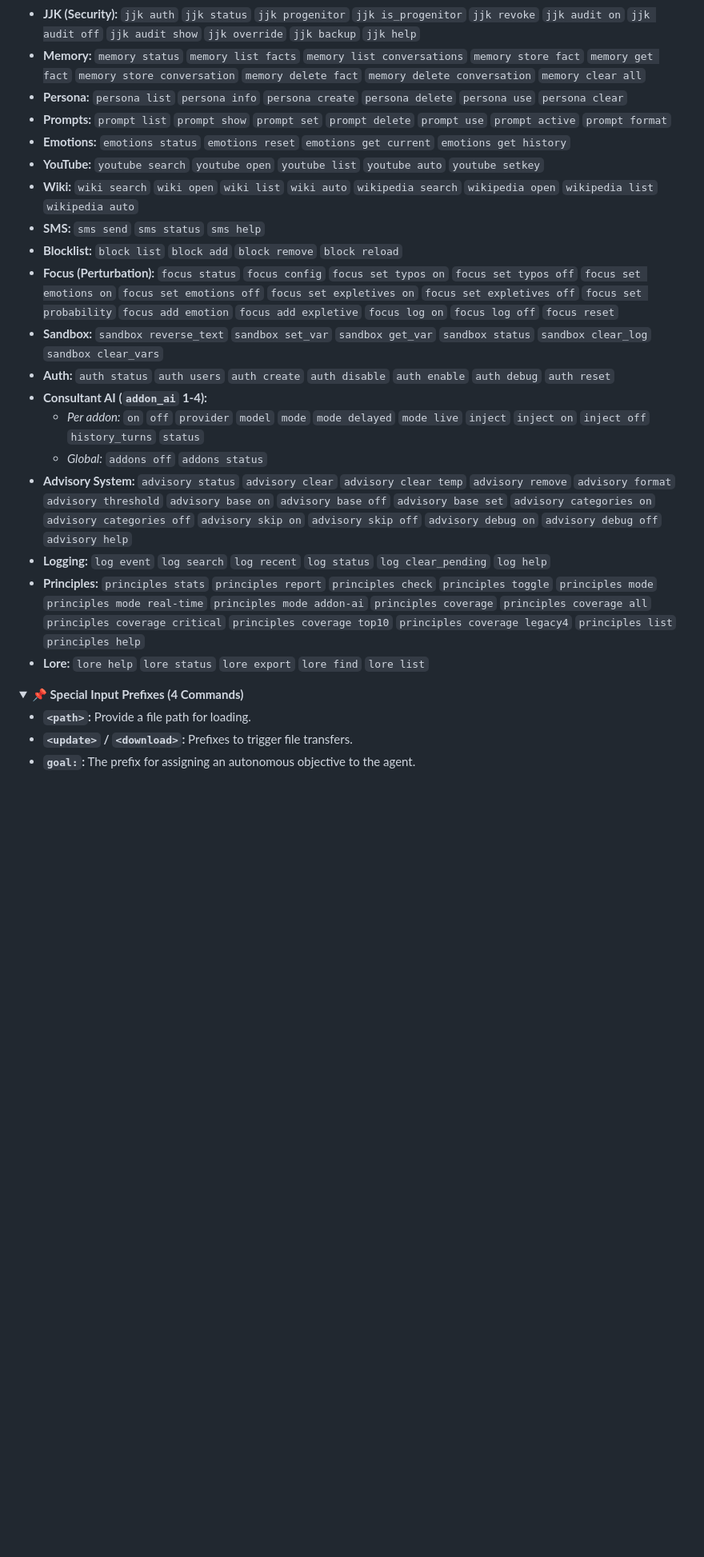
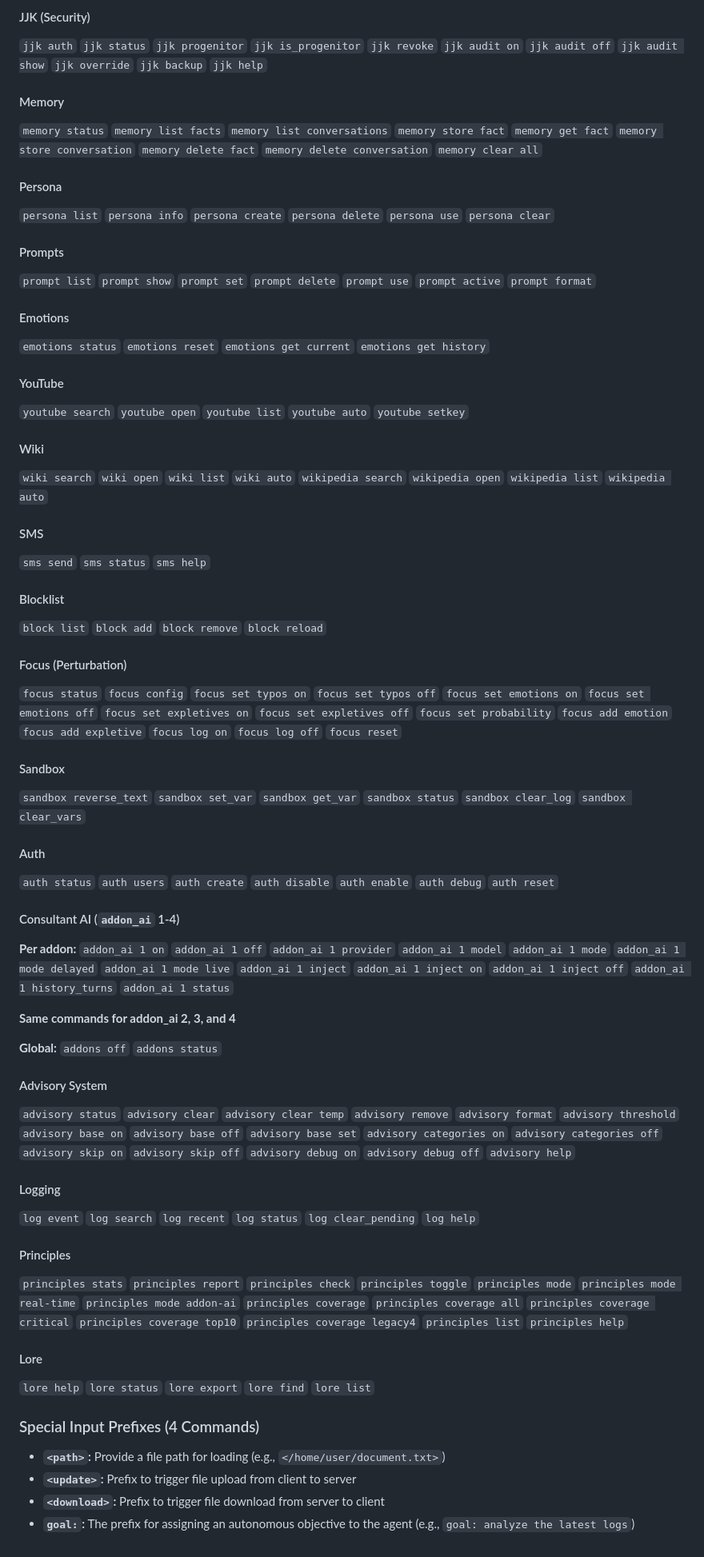
Before and after one commit to jjkjwo/M0dular-Action-System-Interface, a Markdown page: README.md, the part around the change printed below. Shown: that part at 80% size. Rendered like a GitHub page; folded sections open; blank space fills up the shorter version.

Commit message:
Update README.md
final1

```diff
--- a/README.md
+++ b/README.md
@@ -289,29 +266,62 @@ This is the complete list of commands available to the Progenitor for direct sys
 
--   **JJK (Security):** `jjk auth` `jjk status` `jjk progenitor` `jjk is_progenitor` `jjk revoke` `jjk audit on` `jjk audit off` `jjk audit show` `jjk override` `jjk backup` `jjk help`
--   **Memory:** `memory status` `memory list facts` `memory list conversations` `memory store fact` `memory get fact` `memory store conversation` `memory delete fact` `memory delete conversation` `memory clear all`
--   **Persona:** `persona list` `persona info` `persona create` `persona delete` `persona use` `persona clear`
--   **Prompts:** `prompt list` `prompt show` `prompt set` `prompt delete` `prompt use` `prompt active` `prompt format`
--   **Emotions:** `emotions status` `emotions reset` `emotions get current` `emotions get history`
--   **YouTube:** `youtube search` `youtube open` `youtube list` `youtube auto` `youtube setkey`
--   **Wiki:** `wiki search` `wiki open` `wiki list` `wiki auto` `wikipedia search` `wikipedia open` `wikipedia list` `wikipedia auto`
--   **SMS:** `sms send` `sms status` `sms help`
--   **Blocklist:** `block list` `block add` `block remove` `block reload`
--   **Focus (Perturbation):** `focus status` `focus config` `focus set typos on` `focus set typos off` `focus set emotions on` `focus set emotions off` `focus set expletives on` `focus set expletives off` `focus set probability` `focus add emotion` `focus add expletive` `focus log on` `focus log off` `focus reset`
--   **Sandbox:** `sandbox reverse_text` `sandbox set_var` `sandbox get_var` `sandbox status` `sandbox clear_log` `sandbox clear_vars`
--   **Auth:** `auth status` `auth users` `auth create` `auth disable` `auth enable` `auth debug` `auth reset`
--   **Consultant AI (`addon_ai` 1-4):**
-    -   *Per addon:* `on` `off` `provider` `model` `mode` `mode delayed` `mode live` `inject` `inject on` `inject off` `history_turns` `status`
-    -   *Global:* `addons off` `addons status`
--   **Advisory System:** `advisory status` `advisory clear` `advisory clear temp` `advisory remove` `advisory format` `advisory threshold` `advisory base on` `advisory base off` `advisory base set` `advisory categories on` `advisory categories off` `advisory skip on` `advisory skip off` `advisory debug on` `advisory debug off` `advisory help`
--   **Logging:** `log event` `log search` `log recent` `log status` `log clear_pending` `log help`
--   **Principles:** `principles stats` `principles report` `principles check` `principles toggle` `principles mode` `principles mode real-time` `principles mode addon-ai` `principles coverage` `principles coverage all` `principles coverage critical` `principles coverage top10` `principles coverage legacy4` `principles list` `principles help`
--   **Lore:** `lore help` `lore status` `lore export` `lore find` `lore list`
-</details>
+#### JJK (Security)
+`jjk auth` `jjk status` `jjk progenitor` `jjk is_progenitor` `jjk revoke` `jjk audit on` `jjk audit off` `jjk audit show` `jjk override` `jjk backup` `jjk help`
 
-<details>
-<summary><strong>📌 Special Input Prefixes (4 Commands)</strong></summary>
+#### Memory
+`memory status` `memory list facts` `memory list conversations` `memory store fact` `memory get fact` `memory store conversation` `memory delete fact` `memory delete conversation` `memory clear all`
 
--   **`<path>`:** Provide a file path for loading.
--   **`<update>` / `<download>`:** Prefixes to trigger file transfers.
--   **`goal:`:** The prefix for assigning an autonomous objective to the agent.
-</details>
+#### Persona
+`persona list` `persona info` `persona create` `persona delete` `persona use` `persona clear`
+
+#### Prompts
+`prompt list` `prompt show` `prompt set` `prompt delete` `prompt use` `prompt active` `prompt format`
+
+#### Emotions
+`emotions status` `emotions reset` `emotions get current` `emotions get history`
+
+#### YouTube
+`youtube search` `youtube open` `youtube list` `youtube auto` `youtube setkey`
+
+#### Wiki
+`wiki search` `wiki open` `wiki list` `wiki auto` `wikipedia search` `wikipedia open` `wikipedia list` `wikipedia auto`
+
+#### SMS
+`sms send` `sms status` `sms help`
+
+#### Blocklist
+`block list` `block add` `block remove` `block reload`
+
+#### Focus (Perturbation)
+`focus status` `focus config` `focus set typos on` `focus set typos off` `focus set emotions on` `focus set emotions off` `focus set expletives on` `focus set expletives off` `focus set probability` `focus add emotion` `focus add expletive` `focus log on` `focus log off` `focus reset`
+
+#### Sandbox
+`sandbox reverse_text` `sandbox set_var` `sandbox get_var` `sandbox status` `sandbox clear_log` `sandbox clear_vars`
+
+#### Auth
+`auth status` `auth users` `auth create` `auth disable` `auth enable` `auth debug` `auth reset`
+
+#### Consultant AI (`addon_ai` 1-4)
+**Per addon:** `addon_ai 1 on` `addon_ai 1 off` `addon_ai 1 provider` `addon_ai 1 model` `addon_ai 1 mode` `addon_ai 1 mode delayed` `addon_ai 1 mode live` `addon_ai 1 inject` `addon_ai 1 inject on` `addon_ai 1 inject off` `addon_ai 1 history_turns` `addon_ai 1 status`
+
+**Same commands for addon_ai 2, 3, and 4**
+
+**Global:** `addons off` `addons status`
+
+#### Advisory System
+`advisory status` `advisory clear` `advisory clear temp` `advisory remove` `advisory format` `advisory threshold` `advisory base on` `advisory base off` `advisory base set` `advisory categories on` `advisory categories off` `advisory skip on` `advisory skip off` `advisory debug on` `advisory debug off` `advisory help`
+
+#### Logging
+`log event` `log search` `log recent` `log status` `log clear_pending` `log help`
+
+#### Principles
+`principles stats` `principles report` `principles check` `principles toggle` `principles mode` `principles mode real-time` `principles mode addon-ai` `principles coverage` `principles coverage all` `principles coverage critical` `principles coverage top10` `principles coverage legacy4` `principles list` `principles help`
+
+#### Lore
+`lore help` `lore status` `lore export` `lore find` `lore list`
+
+### Special Input Prefixes (4 Commands)
+
+- **`<path>`:** Provide a file path for loading (e.g., `</home/user/document.txt>`)
+- **`<update>`:** Prefix to trigger file upload from client to server
+- **`<download>`:** Prefix to trigger file download from server to client
+- **`goal:`:** The prefix for assigning an autonomous objective to the agent (e.g., `goal: analyze the latest logs`)
```
Also changed, not shown: other parts of README.md (+16 -39 lines).
